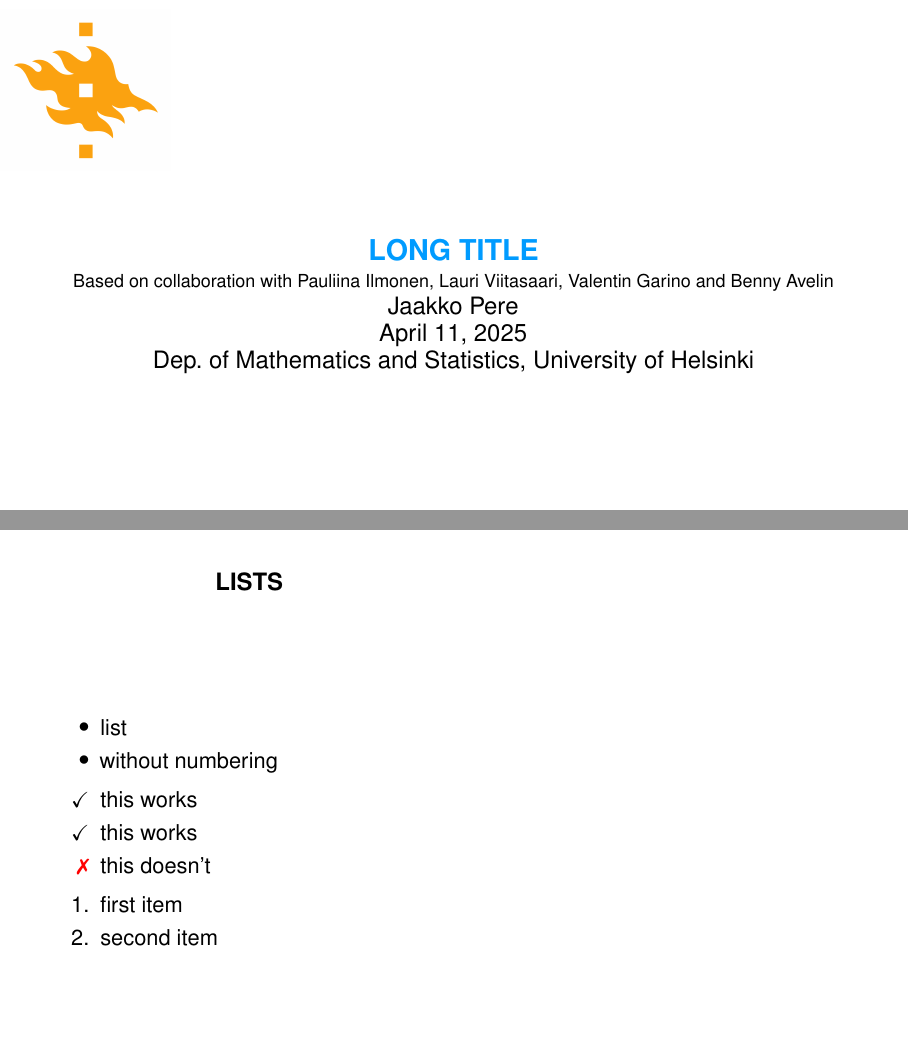
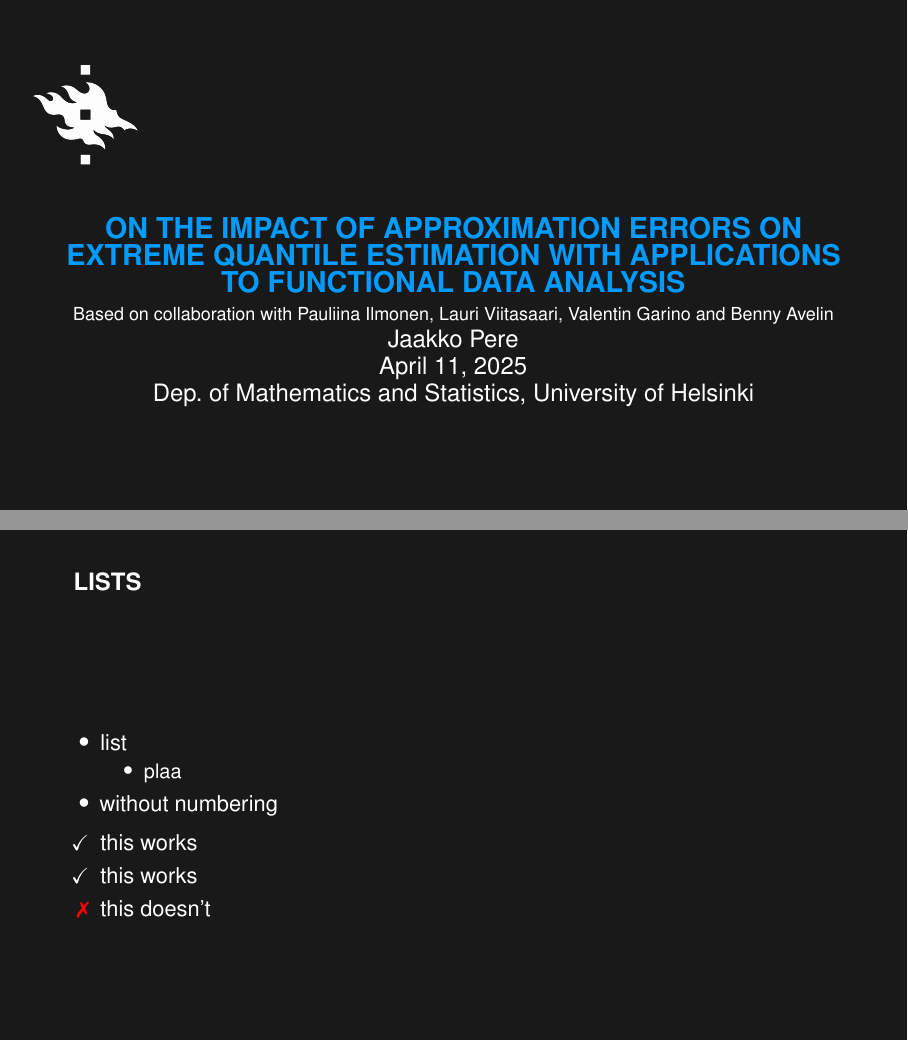
Before and after one commit to perej1/ics-and-related, LaTeX slides (template.tex): pages 1 and 5 of 6 before the commit and pages 1 and 4 of 5 after it, joined at a grey line. Compiled offline with pdfLaTeX.

Commit message:
Black background

```diff
--- a/template.tex
+++ b/template.tex
@@ -1,16 +1,8 @@
-%This is a template for the University of Helsinki. If you have questions regarding the template please be in contact with uhbrand@helsinki.fi
-
-
 \documentclass[11pt, aspectratio=169]{beamer}
-  % papersize={16cm,9cm},
-
-%\mode<presentation>{}
-
-%%%%%%%%%%%%%%%%%%%%%%%%%%%%%%
-% Fill in the following information: AUTHOR, TITLE, DATE
 
 \author[Jaakko Pere]{Jaakko Pere}
-\title[Short title]{Long title}
+\title{On the Impact of Approximation Errors on Extreme Quantile Estimation with
+Applications to Functional Data Analysis}
 \subtitle{Based on collaboration with Pauliina Ilmonen, Lauri Viitasaari, Valentin Garino and Benny Avelin}
 \date{\today}%{\today}
 \institute{Dep.\ of Mathematics and Statistics, University of Helsinki}
@@ -35,65 +27,48 @@
 % set beamer colors
 
 \definecolor{hyblue}{RGB}{0,155,255}
-\setbeamercolor{alerted text}{fg=hyblue}
+\definecolor{hyscience}{RGB}{252,163,17}
+
+\setbeamercolor{alerted text}{fg=hyscience}
 \setbeamercolor{structure}{fg=hyblue}
-\setbeamercolor{item}{fg=black}
+\setbeamercolor{item}{fg=white}
 
-%\setbeamertemplate{itemize item}{\bullet}
+\setbeamercolor{background canvas}{bg=black!90}
+\setbeamercolor{normal text}{fg=white}\usebeamercolor*{normal text}
 
-%%%%%%%%%%%%%%%%%%%%%%%%%%%%%%
+%\setbeamertemplate{itemize item}{\color{white}\bullet}
+
 % set font (helvetica plays the role of Arial)
 \usepackage{helvet}
 \renewcommand{\familydefault}{\sfdefault}
 
-%%%%%%%%%%%%%%%%%%%%%%%%%%%%%%
+
 % set frametitle
-
-\setbeamercolor{frametitle}{fg=black}%{fg=hyblue}
+\setbeamercolor{frametitle}{fg=white}
 \setbeamerfont{frametitle}{series=\bfseries, size=\large}
-\setbeamertemplate{frametitle}[default][left,leftskip=3.5cm] % left shift of frame title
+\setbeamertemplate{frametitle}[default][left,leftskip=1cm] % left shift of frame title
 \addtobeamertemplate{frametitle}{\vspace{0.5cm}}{\vspace{1cm}} % spacing above and below frame title
 
-%%%%%%%%%%%%%%%%%%%%%%%%%%%%%%
-% set footline and headline
+% set footline
 \beamertemplatenavigationsymbolsempty
-\setbeamertemplate{headline}{ }
-%\setbeamertemplate{footline}{%
-%	 \usebeamercolor[fg]{page number in head/foot}%
-%	 \usebeamerfont{page number in head/foot}%
-%	\hspace{0.5cm}
-%	\includegraphics[width=2.5cm]{HY__LC05_txt__L_3L_B3____BW_cropped}
-%	\hfill
-%	\insertshorttitle\ /\ \insertshortauthor	\hfill
-%	\today	\hspace{0.5cm}
-%	\insertframenumber\,/\,\inserttotalframenumber \hspace{0.5cm} \vskip2pt%
-%}
 
-%%%%%%%%%%%%%%%%%%%%%%%%%%%%%%
 % Other style settings
 \setbeamertemplate{itemize items}[circle] % makes the bullets in lists circles
-
-%%%%%%%%%%%%%%%%%%%%%%%%%%%%%%
-% For video
-
-% Embedding videos in Latex is deprecated at the time of writing, and is not included anymore. If this is not the case anymore at the time viewing, please, contact the University services so it can be readded to the template with timely specs. Meanwhile, have the video elsewhere and add a link to that.
-
-%%%%%%%%%%%%%%%%%%%%%%%%%%%%%%
-%%%%%%%%%%%%%%%%%%%%%%%%%%%%%%
 
 \begin{document}
 
 % Title page
 {
-\usebackgroundtemplate{
+  \setbeamercolor{background canvas}{bg=black!90}
+  \setbeamertemplate{background}{
     \setlength{\unitlength}{1cm}
     \begin{picture}(16,8)
-    \put(-0.1,5){\includegraphics[width=3cm]{logo-gold.png}}
+      \put(-0.1,5){\includegraphics[width=3cm]{logo-white.png}}
     \end{picture}
     \setlength{\unitlength}{1pt}
   }
-\setbeamertemplate{headline}{ }%
-\begin{frame}[noframenumbering]{}
+  %\setbeamertemplate{headline}{ }%
+  \begin{frame}
     \vspace{2.5cm}
     \begin{center}
       \textcolor{hyblue}{\bf\MakeUppercase{\Large\inserttitle}} \\
@@ -121,28 +96,20 @@ and some \alert{alerted text}.
 
 \begin{frame}{\MakeUppercase{Lists}}
 
-\uncover<1->{
 \begin{itemize}
 \item list
+\begin{itemize}
+  \item plaa
+\end{itemize}
 \item without numbering
 \end{itemize}
-}
-
-\uncover<2->{
+\pause
 \begin{itemize}
 \item[\checkmark] this works
 \item[\checkmark] this works
 \item[\textcolor{red}{\ding{55}}] % \ding requires package pifont
 this doesn't
 \end{itemize}
-}
-
-\uncover<3>{
-    \begin{enumerate}
-    \item first item
-    \item second item
-    \end{enumerate}
-}
 \end{frame}
 
 \begin{frame}{\MakeUppercase{A table}}
```
Also changed, not shown: template.pdf. Lines whose indentation alone changed are shown as unchanged.
